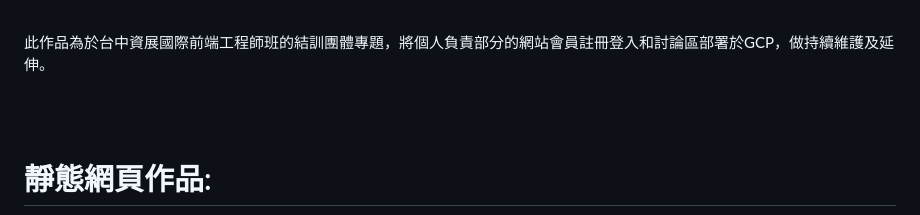
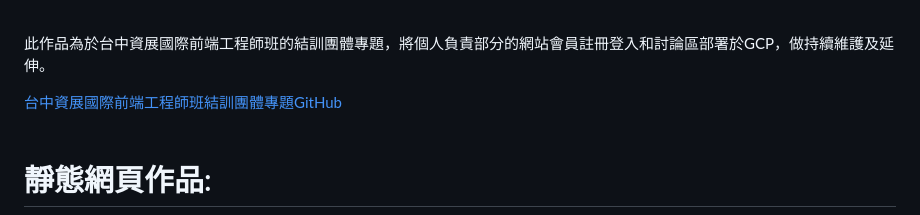
Before and after one commit to Ming-HC/Side_Project_Demo, a Markdown page: README.md, the part around the change. Rendered like a GitHub page.

```diff
--- a/README.md
+++ b/README.md
@@ -35,6 +35,7 @@
     </ul>
     <br />
     <p>此作品為於台中資展國際前端工程師班的結訓團體專題，將個人負責部分的網站會員註冊登入和討論區部署於GCP，做持續維護及延伸。</p>
+    <a href="https://github.com/Ming-HC/MFEE35_finally_project">台中資展國際前端工程師班結訓團體專題GitHub</a>
   <br />
   <br />
   <h1>靜態網頁作品:</h1>
```
